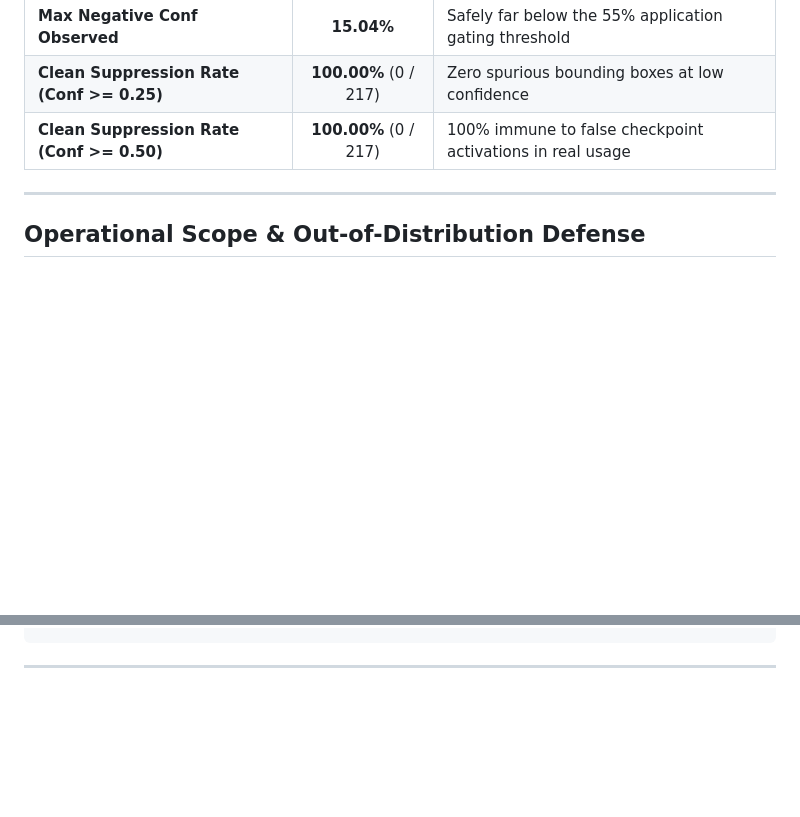
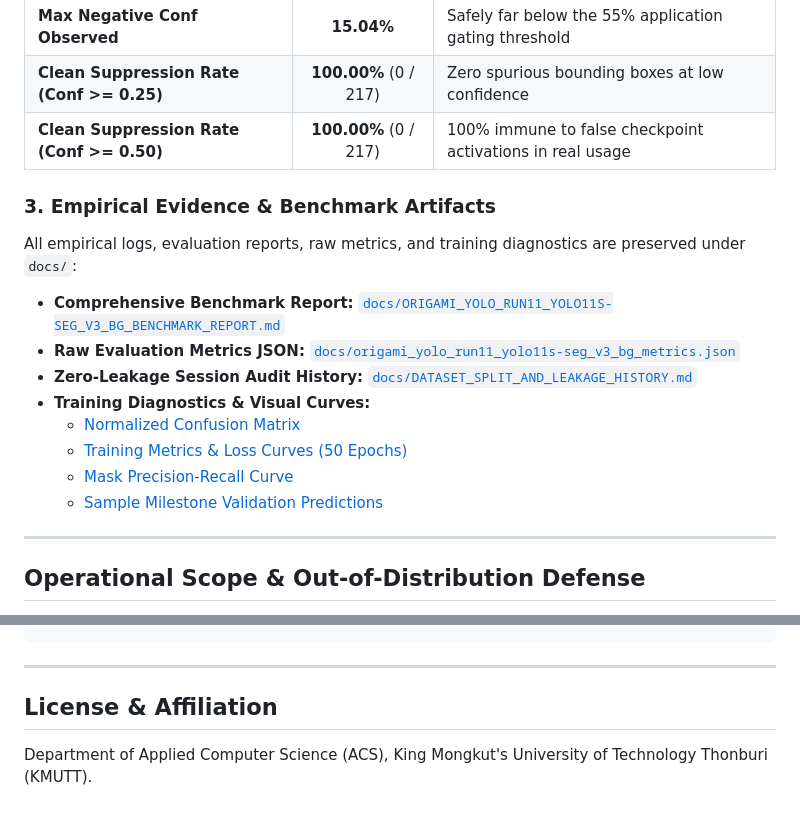
Before and after one commit to Puwizz/GamiCheckpoint, a Markdown page: README.md, 2 parts joined by grey strips. GitHub-like rendering; blank space fills up the shorter version.

Commit message:
docs: add empirical benchmark reports, metrics, and training diagnostics

````diff
--- a/README.md
+++ b/README.md
@@ -110,6 +110,18 @@ Tested against 217 authentic hard-negative clutter frames (white laptop keyboard
 | **Clean Suppression Rate (Conf >= 0.25)** | **100.00%** (0 / 217) | Zero spurious bounding boxes at low confidence |
 | **Clean Suppression Rate (Conf >= 0.50)** | **100.00%** (0 / 217) | 100% immune to false checkpoint activations in real usage |
 
+### 3. Empirical Evidence & Benchmark Artifacts
+
+All empirical logs, evaluation reports, raw metrics, and training diagnostics are preserved under `docs/`:
+- **Comprehensive Benchmark Report:** [`docs/ORIGAMI_YOLO_RUN11_YOLO11S-SEG_V3_BG_BENCHMARK_REPORT.md`](docs/ORIGAMI_YOLO_RUN11_YOLO11S-SEG_V3_BG_BENCHMARK_REPORT.md)
+- **Raw Evaluation Metrics JSON:** [`docs/origami_yolo_run11_yolo11s-seg_v3_bg_metrics.json`](docs/origami_yolo_run11_yolo11s-seg_v3_bg_metrics.json)
+- **Zero-Leakage Session Audit History:** [`docs/DATASET_SPLIT_AND_LEAKAGE_HISTORY.md`](docs/DATASET_SPLIT_AND_LEAKAGE_HISTORY.md)
+- **Training Diagnostics & Visual Curves:**
+  - [Normalized Confusion Matrix](docs/assets/confusion_matrix_normalized.png)
+  - [Training Metrics & Loss Curves (50 Epochs)](docs/assets/results.png)
+  - [Mask Precision-Recall Curve](docs/assets/MaskPR_curve.png)
+  - [Sample Milestone Validation Predictions](docs/assets/val_batch0_pred.jpg)
+
 ---
 
 ## Operational Scope & Out-of-Distribution Defense
@@ -165,3 +177,7 @@ GamiSenpai/
 ```
 
 ---
+
+## License & Affiliation
+
+Department of Applied Computer Science (ACS), King Mongkut's University of Technology Thonburi (KMUTT).
````
Also changed, not shown: docs/DATASET_SPLIT_AND_LEAKAGE_HISTORY.md (added, +187 -0 lines), docs/ORIGAMI_YOLO_RUN11_YOLO11S-SEG_V3_BG_BENCHMARK_REPORT.md (added, +32 -0 lines), docs/RUN10_BENCHMARK_REPORT.md (added, +36 -0 lines), docs/assets/MaskPR_curve.png (added), docs/assets/confusion_matrix_normalized.png (added), docs/assets/results.png (added), docs/assets/val_batch0_pred.jpg (added), 3 other files.
